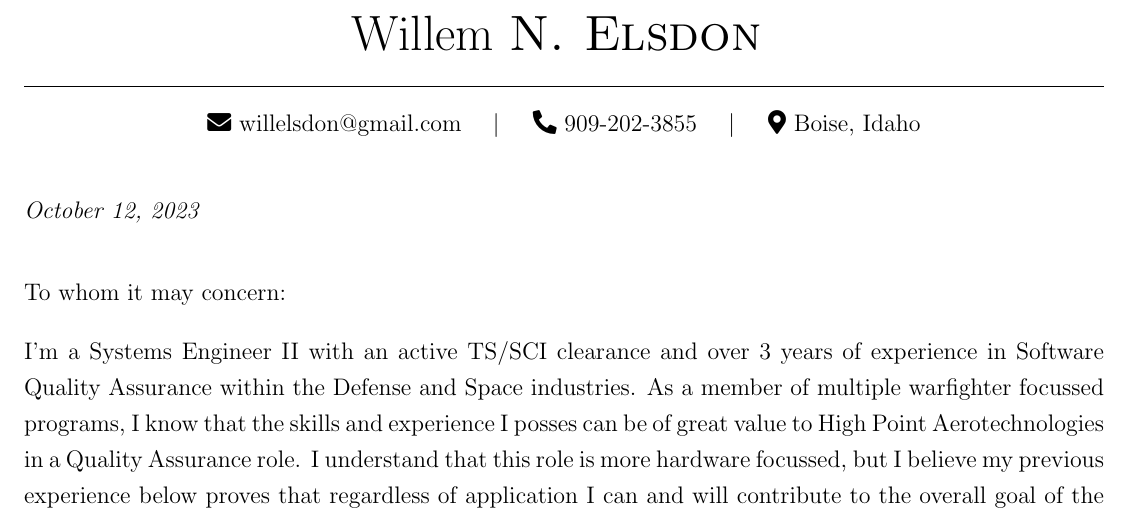
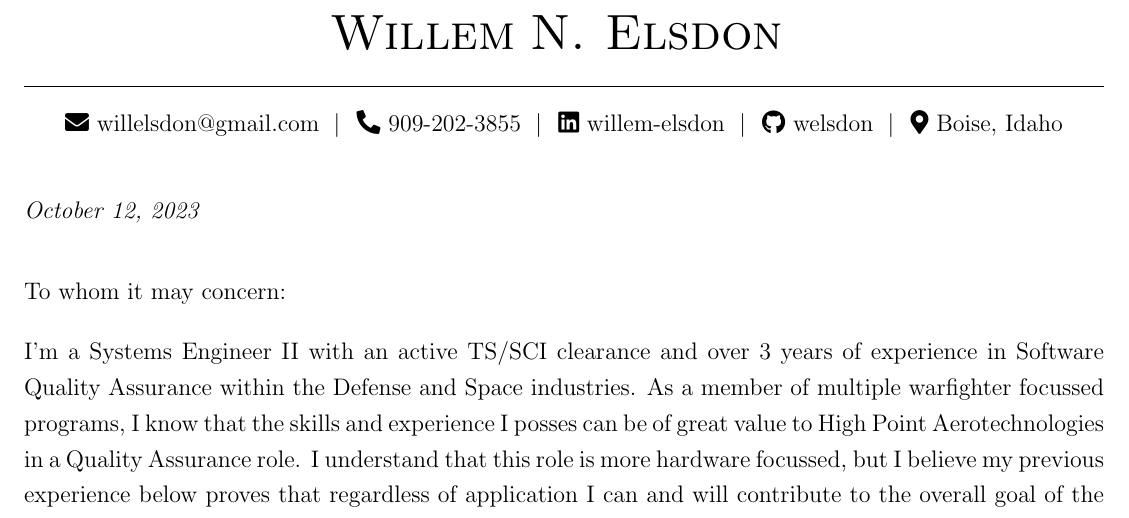
Before and after one commit to welsdon/boiseresume, a LaTeX document (src/boisecoverletter.tex, which reads src/Expressive.cls, src/ExpressiveCoverLetter.cls): part of the page, cut so that both start at the same text. Compiled offline with pdfLaTeX.

Commit message:
FORMATTING

```diff
--- a/src/Expressive.cls
+++ b/src/Expressive.cls
@@ -96,20 +96,25 @@
 
 %% ----- Custom Commands -----
 % Contact Information
+% Use for Resume Title
 \newcommand{\nametitle}[2]{
-    { \Huge #1 \textsc{#2} }
+    { \Huge\textsc{#1} \textsc{#2} }
 
     \medskip
 }
 
+% Use for cover letter, makes spacing more appealing
 \newcommand{\covername}[2]{
-    { \Huge #1 \textsc{#2} }
+    { \Huge\textsc{#1} \textsc{#2} }
 
     \vspace{1\baselineskip}
 }
 
 \newcommand{\contactseparator}{
     \quad\textbar\quad\hspace{1pt}
+}
+\newcommand{\contactseparatorcoverletter}{
+    \;\textbar\;\hspace{1pt}
 }
 \newcommand{\email}[1]{\faIcon{envelope} \href{mailto:#1}{#1}}
 \newcommand{\phone}[1]{\faIcon{phone-alt} \href{tel:+1-#1}{#1}}
--- a/src/ExpressiveCoverLetter.cls
+++ b/src/ExpressiveCoverLetter.cls
@@ -33,38 +33,36 @@
 ]{
     \begin{Center}
         \covername{\commandkey{firstname}}{\ifcommandkey{middleinitial}{\commandkey{middleinitial}. }{}\commandkey{lastname}}
-        %\rule{\linewidth}{0.5pt}
         \hrule
-        %\vspace{0.3\baselineskip}
         {%
             \ifcommandkey{email}%
             {%
                 \email{\commandkey{email}}%
-                \ifcommandkey{phone}{\contactseparator}%
-                {\ifcommandkey{linkedin}{\contactseparator}%
-                    {\ifcommandkey{github}{\contactseparator}%
-                        {\ifcommandkey{state}{\contactseparator}{}}}}%
+                \ifcommandkey{phone}{\contactseparatorcoverletter}%
+                {\ifcommandkey{linkedin}{\contactseparatorcoverletter}%
+                    {\ifcommandkey{github}{\contactseparatorcoverletter}%
+                        {\ifcommandkey{state}{\contactseparatorcoverletter}{}}}}%
             }%
             {}%
             \ifcommandkey{phone}%
             {%
                 \phone{\commandkey{phone}}%
-                \ifcommandkey{linkedin}{\contactseparator}%
-                {\ifcommandkey{github}{\contactseparator}%
-                    {\ifcommandkey{state}{\contactseparator}{}}}%
+                \ifcommandkey{linkedin}{\contactseparatorcoverletter}%
+                {\ifcommandkey{github}{\contactseparatorcoverletter}%
+                    {\ifcommandkey{state}{\contactseparatorcoverletter}{}}}%
             }%
             {}%
             \ifcommandkey{linkedin}%
             {%
                 \linkedin{\commandkey{linkedin}}%
-                \ifcommandkey{github}{\contactseparator}%
-                {\ifcommandkey{state}{\contactseparator}{}}%
+                \ifcommandkey{github}{\contactseparatorcoverletter}%
+                {\ifcommandkey{state}{\contactseparatorcoverletter}{}}%
             }%
             {}%
             \ifcommandkey{github}%
             {%
                 \github{\commandkey{github}}%
-                \ifcommandkey{state}{\contactseparator}{}%
+                \ifcommandkey{state}{\contactseparatorcoverletter}{}%
             }%
             {}%
             \ifcommandkey{state}%
--- a/src/boisecoverletter.tex
+++ b/src/boisecoverletter.tex
@@ -8,8 +8,8 @@
     lastname=Elsdon,
     email=willelsdon@gmail.com,
     phone=909-202-3855,
-    %linkedin=linkedin.com/in/willem-elsdon,
-    %github=welsdon,
+    linkedin=willem-elsdon,
+    github=welsdon,
     city=Boise,
     state=Idaho
 ]
```
Also changed, not shown: src/boiseresume.tex (+2 -2 lines), src/boisecoverletter.pdf, src/boiseresume.pdf.
